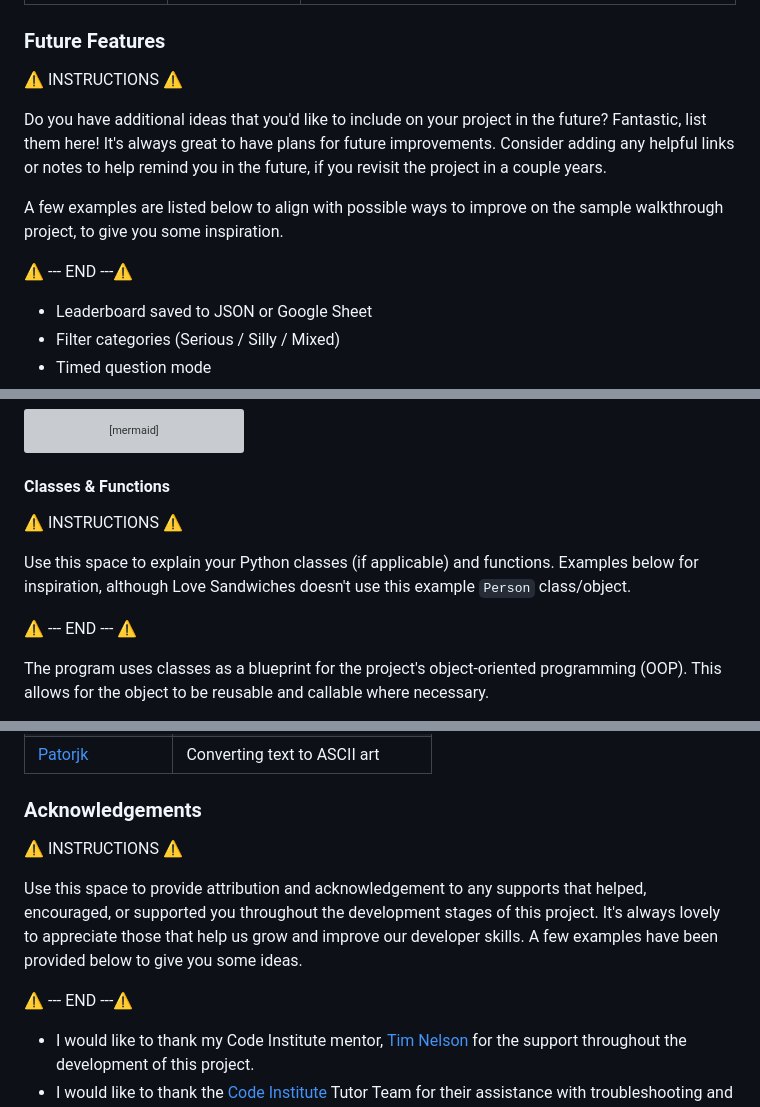
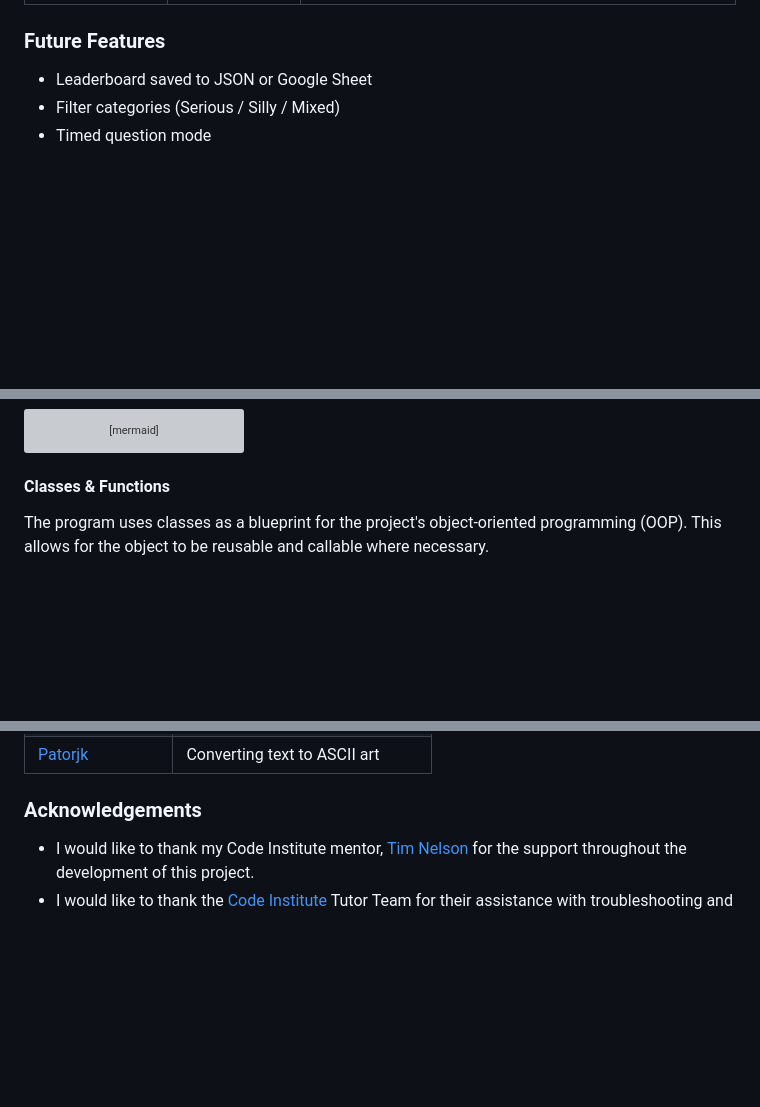
Before and after one commit to KC-85/SillyButSerious, a Markdown page: README.md, 3 parts joined by grey strips. Drawn GitHub-style; blank space fills up the shorter version; grey boxes are pictures that could not be loaded.

````diff
--- a/README.md
+++ b/README.md
@@ -166,14 +145,6 @@ In this section, you should go over the different parts of your project, and des
 
 ### Future Features
 
-⚠️ INSTRUCTIONS ⚠️
-
-Do you have additional ideas that you'd like to include on your project in the future? Fantastic, list them here! It's always great to have plans for future improvements. Consider adding any helpful links or notes to help remind you in the future, if you revisit the project in a couple years.
-
-A few examples are listed below to align with possible ways to improve on the sample walkthrough project, to give you some inspiration.
-
-⚠️ --- END ---⚠️
-
 - Leaderboard saved to JSON or Google Sheet
 - Filter categories (Serious / Silly / Mixed)
 - Timed question mode
@@ -268,12 +229,6 @@ To follow best practice, a flowchart was created for the app's logic, and mapped
 ```
 
 #### Classes & Functions
-
-⚠️ INSTRUCTIONS ⚠️
-
-Use this space to explain your Python classes (if applicable) and functions. Examples below for inspiration, although Love Sandwiches doesn't use this example `Person` class/object.
-
-⚠️ --- END --- ⚠️
 
 The program uses classes as a blueprint for the project's object-oriented programming (OOP). This allows for the object to be reusable and callable where necessary.
 
@@ -480,12 +435,6 @@ There are no remaining major differences between the local version when compared
 
 ### Acknowledgements
 
-⚠️ INSTRUCTIONS ⚠️
-
-Use this space to provide attribution and acknowledgement to any supports that helped, encouraged, or supported you throughout the development stages of this project. It's always lovely to appreciate those that help us grow and improve our developer skills. A few examples have been provided below to give you some ideas.
-
-⚠️ --- END ---⚠️
-
 - I would like to thank my Code Institute mentor, [Tim Nelson](https://www.github.com/TravelTimN) for the support throughout the development of this project.
 - I would like to thank the [Code Institute](https://codeinstitute.net) Tutor Team for their assistance with troubleshooting and debugging some project issues.
 - I would like to thank the [Code Institute Slack community](https://code-institute-room.slack.com) and [Code Institute Discord community](https://discord-portal.codeinstitute.net) for the moral support; it kept me going during periods of self doubt and impostor syndrome.
````
Also changed, not shown: other parts of README.md (+0 -31 lines), documentation/mockup.png (added).
